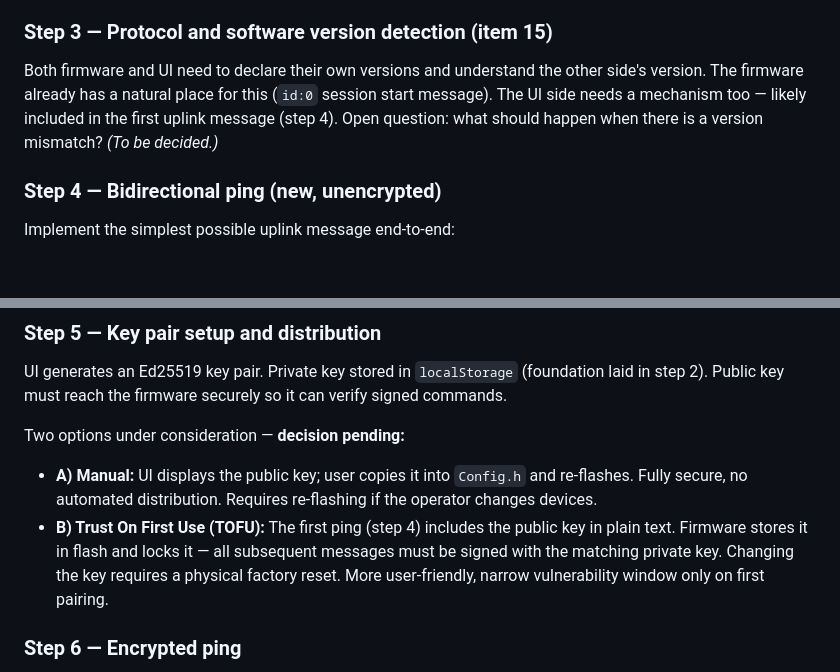
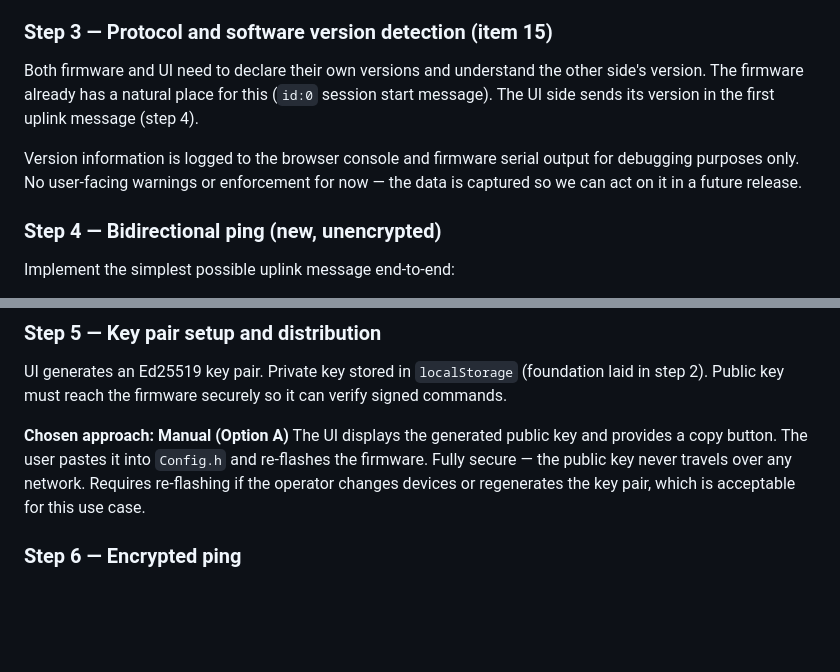
Before and after one commit to danarrib/BulletGCSS, a Markdown page: docs/TODO.md, 2 parts joined by grey strips. Drawn GitHub-style; blank space fills up the shorter version.

Commit message:
Document roadmap decisions: key distribution and version handling

```diff
--- a/docs/TODO.md
+++ b/docs/TODO.md
@@ -15,7 +15,9 @@ Code organisation and cleanup first. All JS files currently share a single globa
 Once the module boundaries are clean, add `localStorage` persistence for telemetry state and GPS track. This also establishes the pattern for storing sensitive data (encryption keys) in the browser — step 5 will build on this foundation.
 
 ### Step 3 — Protocol and software version detection (item 15)
-Both firmware and UI need to declare their own versions and understand the other side's version. The firmware already has a natural place for this (`id:0` session start message). The UI side needs a mechanism too — likely included in the first uplink message (step 4). Open question: what should happen when there is a version mismatch? *(To be decided.)*
+Both firmware and UI need to declare their own versions and understand the other side's version. The firmware already has a natural place for this (`id:0` session start message). The UI side sends its version in the first uplink message (step 4).
+
+Version information is logged to the browser console and firmware serial output for debugging purposes only. No user-facing warnings or enforcement for now — the data is captured so we can act on it in a future release.
 
 ### Step 4 — Bidirectional ping (new, unencrypted)
 Implement the simplest possible uplink message end-to-end:
@@ -29,9 +31,8 @@ This validates the full round-trip before adding any complexity. The UI version
 ### Step 5 — Key pair setup and distribution
 UI generates an Ed25519 key pair. Private key stored in `localStorage` (foundation laid in step 2). Public key must reach the firmware securely so it can verify signed commands.
 
-Two options under consideration — **decision pending:**
-- **A) Manual:** UI displays the public key; user copies it into `Config.h` and re-flashes. Fully secure, no automated distribution. Requires re-flashing if the operator changes devices.
-- **B) Trust On First Use (TOFU):** The first ping (step 4) includes the public key in plain text. Firmware stores it in flash and locks it — all subsequent messages must be signed with the matching private key. Changing the key requires a physical factory reset. More user-friendly, narrow vulnerability window only on first pairing.
+**Chosen approach: Manual (Option A)**
+The UI displays the generated public key and provides a copy button. The user pastes it into `Config.h` and re-flashes the firmware. Fully secure — the public key never travels over any network. Requires re-flashing if the operator changes devices or regenerates the key pair, which is acceptable for this use case.
 
 ### Step 6 — Encrypted ping
 Change the ping implementation to use Ed25519 message signing. UI signs the ping with the private key; firmware verifies with the stored public key before responding. A monotonically increasing sequence number is included in the signed payload to prevent replay attacks.
```
